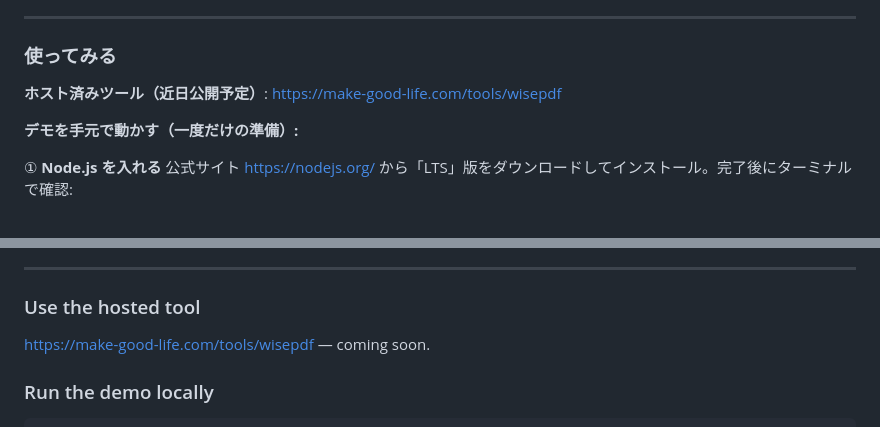
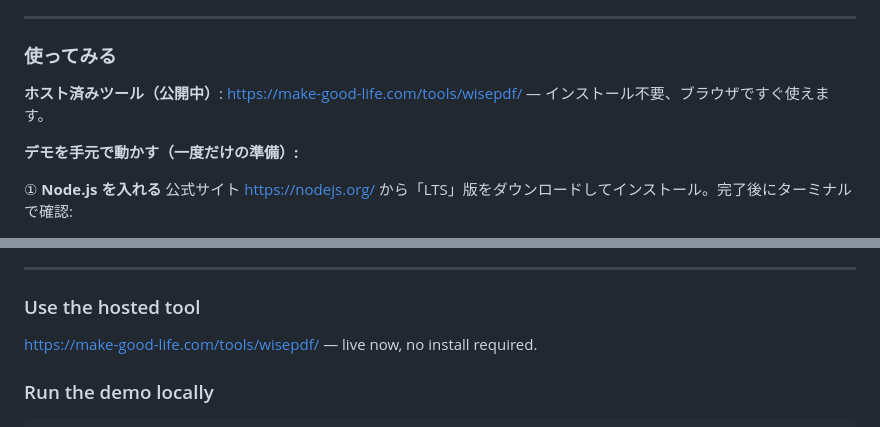
Before and after one commit to ECgear/wise-pdf, a Markdown page: README.md, 2 parts joined by grey strips. Rendered like a GitHub page.

Commit message:
docs: mark hosted tool as live (make-good-life.com/tools/wisepdf)
The tool is now deployed and live; update the README links from
"coming soon" to the live URL.

Co-Authored-By: Claude Opus 4.8 <noreply@anthropic.com>

```diff
--- a/README.md
+++ b/README.md
@@ -50,7 +50,7 @@ JPEG・PNG・WebP・GIFなど複数の画像ファイルを、1つのPDFにま
 
 ### 使ってみる
 
-**ホスト済みツール（近日公開予定）**: [https://make-good-life.com/tools/wisepdf](https://make-good-life.com/tools/wisepdf)
+**ホスト済みツール（公開中）**: [https://make-good-life.com/tools/wisepdf/](https://make-good-life.com/tools/wisepdf/) — インストール不要、ブラウザですぐ使えます。
 
 **デモを手元で動かす（一度だけの準備）:**
 
@@ -127,7 +127,7 @@ wise pdf is a PDF compression and conversion toolkit that runs entirely in your
 
 ### Use the hosted tool
 
-[https://make-good-life.com/tools/wisepdf](https://make-good-life.com/tools/wisepdf) — coming soon.
+[https://make-good-life.com/tools/wisepdf/](https://make-good-life.com/tools/wisepdf/) — live now, no install required.
 
 ### Run the demo locally
 
```
